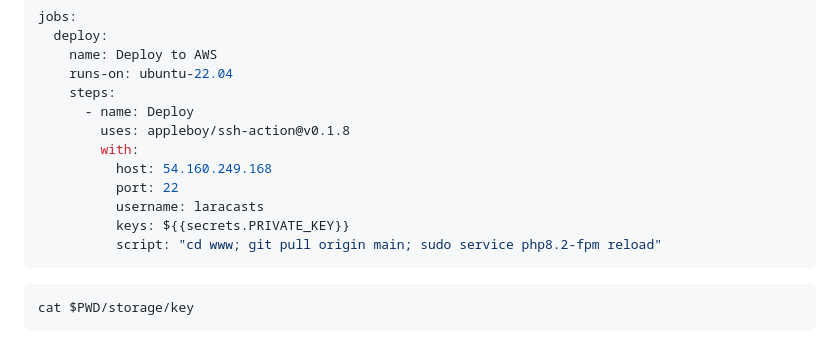
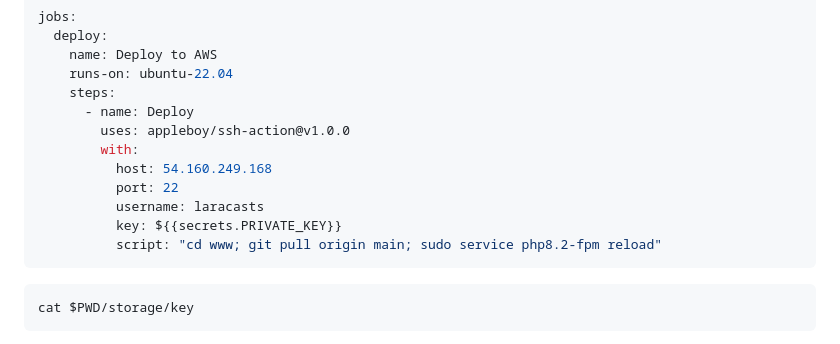
Before and after one commit to Rememberable/examples-laravel, a Markdown page: servers-for-laravel/set-server.md, the part around the change. GitHub-like rendering.

````diff
--- a/servers-for-laravel/set-server.md
+++ b/servers-for-laravel/set-server.md
@@ -287,12 +287,12 @@ jobs:
     runs-on: ubuntu-22.04
     steps:
       - name: Deploy
-        uses: appleboy/ssh-action@v0.1.8
+        uses: appleboy/ssh-action@v1.0.0
         with:
           host: 54.160.249.168
           port: 22
           username: laracasts
-          keys: ${{secrets.PRIVATE_KEY}}
+          key: ${{secrets.PRIVATE_KEY}}
           script: "cd www; git pull origin main; sudo service php8.2-fpm reload"
 ```
 
````
